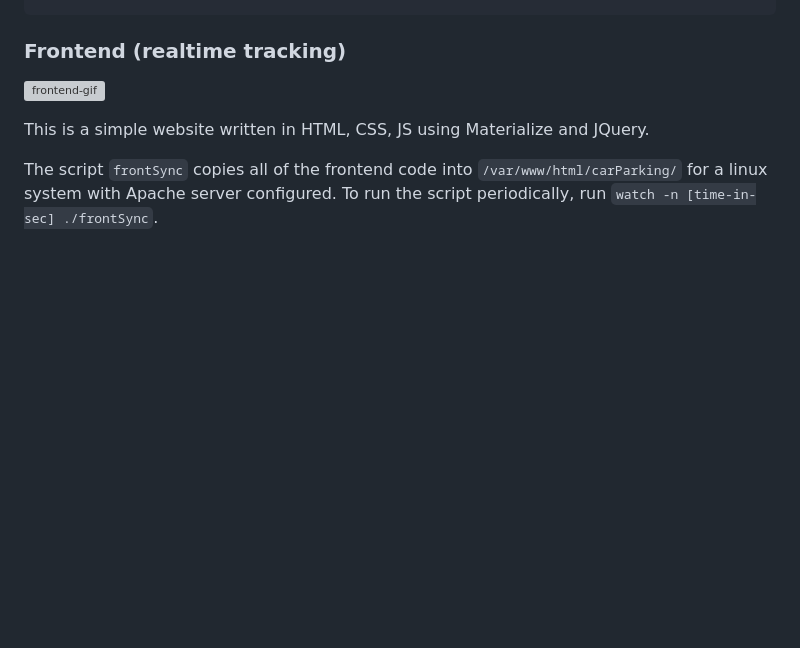
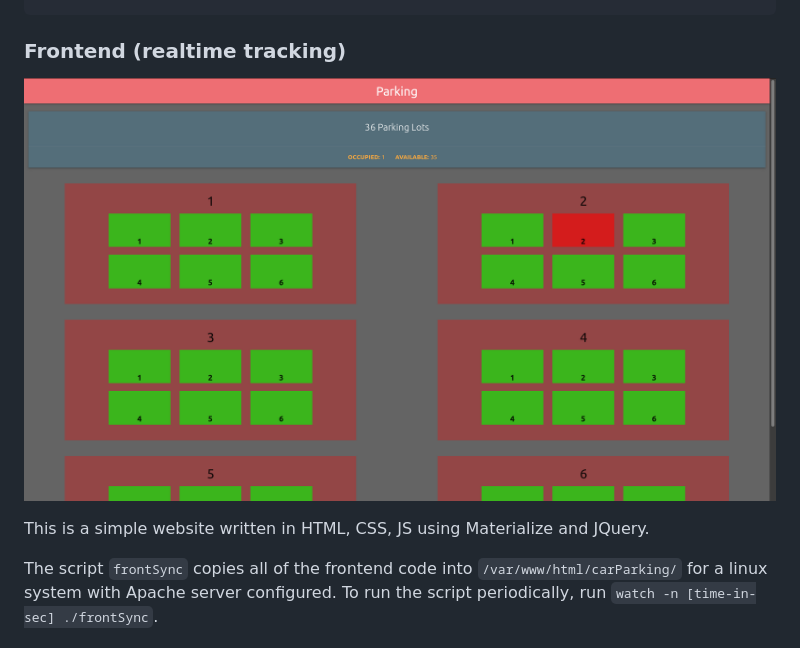
Before and after one commit to theblazecoders/smart-car-parking, a Markdown page: README.md, the part around the change. GitHub-like rendering; pictures changed too: images/frontend.png (added); blank space fills up the shorter version; grey boxes are pictures that could not be loaded.

Commit message:
change gif to png

```diff
--- a/README.md
+++ b/README.md
@@ -49,7 +49,7 @@ Return value is a JSON object with the following data
 
 ### Frontend (realtime tracking)
 
-![frontend-gif](images/frontend.gif)
+![frontend-gif](images/frontend.png)
 
 This is a simple website written in HTML, CSS, JS using Materialize and JQuery.
 
```
Also changed, not shown: 1 other file.
